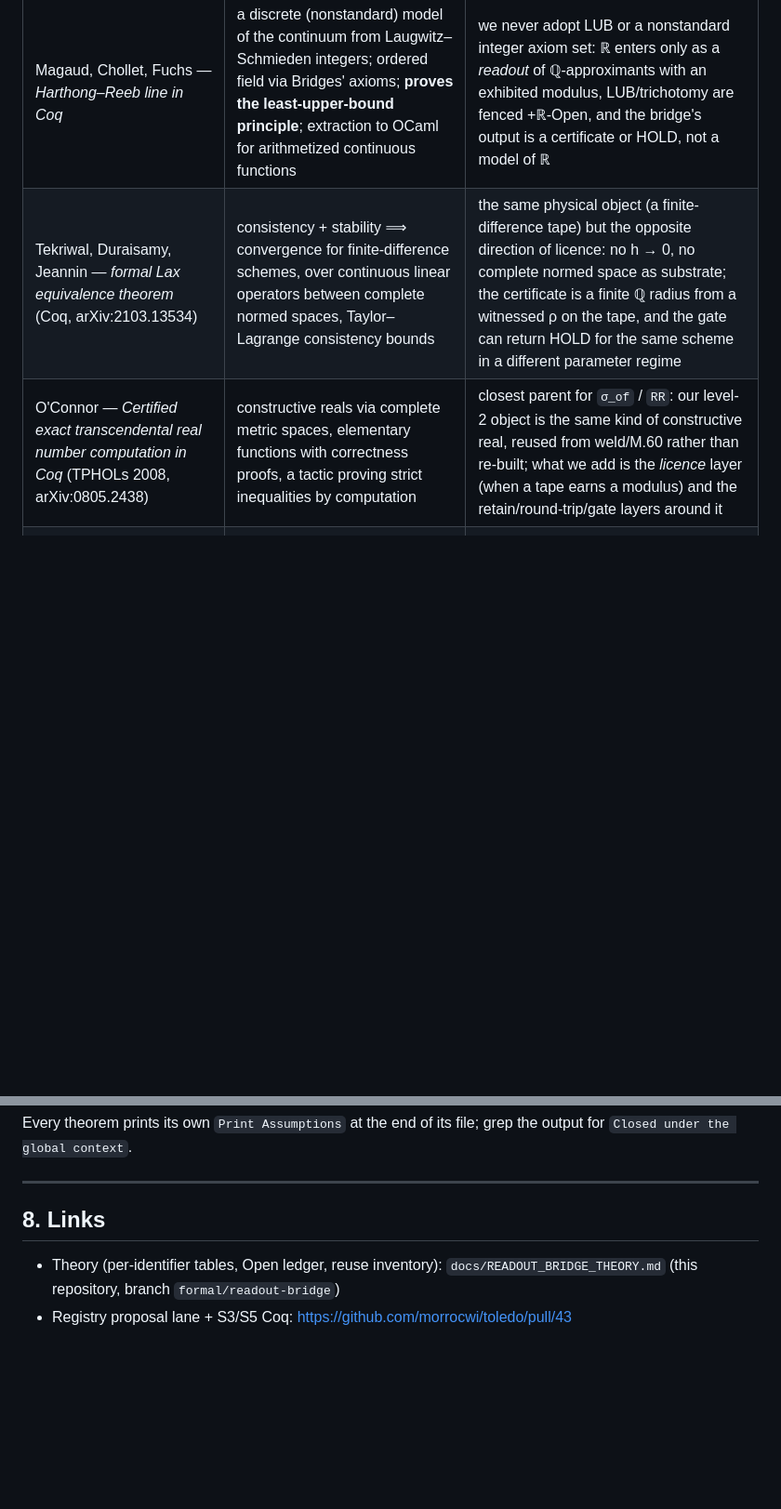
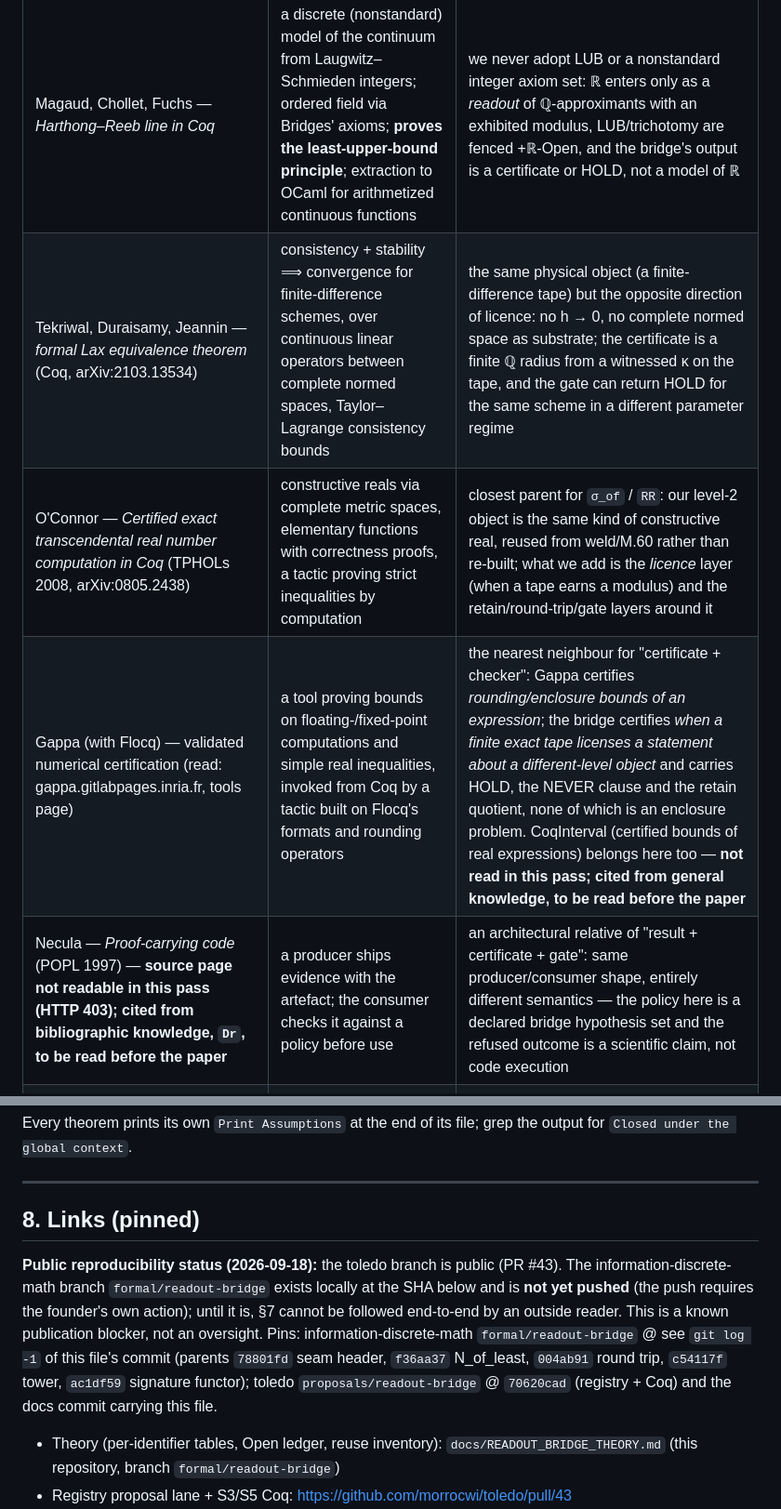
Before and after one commit to morrocwi/toledo, a Markdown page: docs/READOUT_BRIDGE_CLOSURE.md, 2 parts joined by grey strips. Shown at 93% size. Rendered like a GitHub page; blank space fills up the shorter version.

```diff
--- a/docs/READOUT_BRIDGE_CLOSURE.md
+++ b/docs/READOUT_BRIDGE_CLOSURE.md
@@ -68,8 +72,10 @@ What the tape test does **not** show (stated in the record itself): on a three-r
 | Work | What it does (as read) | Where the Readout Bridge differs |
 |---|---|---|
 | Magaud, Chollet, Fuchs — *Harthong–Reeb line in Coq* | a discrete (nonstandard) model of the continuum from Laugwitz–Schmieden integers; ordered field via Bridges' axioms; **proves the least-upper-bound principle**; extraction to OCaml for arithmetized continuous functions | we never adopt LUB or a nonstandard integer axiom set: ℝ enters only as a *readout* of ℚ-approximants with an exhibited modulus, LUB/trichotomy are fenced +ℝ-Open, and the bridge's output is a certificate or HOLD, not a model of ℝ |
-| Tekriwal, Duraisamy, Jeannin — *formal Lax equivalence theorem* (Coq, arXiv:2103.13534) | consistency + stability ⟹ convergence for finite-difference schemes, over continuous linear operators between complete normed spaces, Taylor–Lagrange consistency bounds | the same physical object (a finite-difference tape) but the opposite direction of licence: no h → 0, no complete normed space as substrate; the certificate is a finite ℚ radius from a witnessed ρ on the tape, and the gate can return HOLD for the same scheme in a different parameter regime |
+| Tekriwal, Duraisamy, Jeannin — *formal Lax equivalence theorem* (Coq, arXiv:2103.13534) | consistency + stability ⟹ convergence for finite-difference schemes, over continuous linear operators between complete normed spaces, Taylor–Lagrange consistency bounds | the same physical object (a finite-difference tape) but the opposite direction of licence: no h → 0, no complete normed space as substrate; the certificate is a finite ℚ radius from a witnessed κ on the tape, and the gate can return HOLD for the same scheme in a different parameter regime |
 | O'Connor — *Certified exact transcendental real number computation in Coq* (TPHOLs 2008, arXiv:0805.2438) | constructive reals via complete metric spaces, elementary functions with correctness proofs, a tactic proving strict inequalities by computation | closest parent for `σ_of` / `RR`: our level-2 object is the same kind of constructive real, reused from weld/M.60 rather than re-built; what we add is the *licence* layer (when a tape earns a modulus) and the retain/round-trip/gate layers around it |
+| Gappa (with Flocq) — validated numerical certification (read: gappa.gitlabpages.inria.fr, tools page) | a tool proving bounds on floating-/fixed-point computations and simple real inequalities, invoked from Coq by a tactic built on Flocq's formats and rounding operators | the nearest neighbour for "certificate + checker": Gappa certifies *rounding/enclosure bounds of an expression*; the bridge certifies *when a finite exact tape licenses a statement about a different-level object* and carries HOLD, the NEVER clause and the retain quotient, none of which is an enclosure problem. CoqInterval (certified bounds of real expressions) belongs here too — **not read in this pass; cited from general knowledge, to be read before the paper** |
+| Necula — *Proof-carrying code* (POPL 1997) — **source page not readable in this pass (HTTP 403); cited from bibliographic knowledge, `Dr`, to be read before the paper** | a producer ships evidence with the artefact; the consumer checks it against a policy before use | an architectural relative of "result + certificate + gate": same producer/consumer shape, entirely different semantics — the policy here is a declared bridge hypothesis set and the refused outcome is a scientific claim, not code execution |
 | Rocq Numerical Analysis (Mayero et al.; FEM Lagrange P_k nodes, RR-9557) | finite-element theory formalized over Coquelicot / Coq reals | a real-analysis-first formalization of the continuum method; the bridge is ℚ-first and treats the continuum method as a readout; the two are complementary, not competing |
 
 Under this workspace's standing rule, none of the above is a lever for legitimacy; they are the neighbours a paper must cite honestly.
@@ -120,7 +135,9 @@ Every theorem prints its own `Print Assumptions` at the end of its file; grep th
 
 ---
 
-## 8. Links
+## 8. Links (pinned)
+
+**Public reproducibility status (2026-09-18):** the toledo branch is public (PR #43). The information-discrete-math branch `formal/readout-bridge` exists locally at the SHA below and is **not yet pushed** (the push requires the founder's own action); until it is, §7 cannot be followed end-to-end by an outside reader. This is a known publication blocker, not an oversight. Pins: information-discrete-math `formal/readout-bridge` @ see `git log -1` of this file's commit (parents `78801fd` seam header, `f36aa37` N_of_least, `004ab91` round trip, `c54117f` tower, `ac1df59` signature functor); toledo `proposals/readout-bridge` @ `70620cad` (registry + Coq) and the docs commit carrying this file.
 
 - Theory (per-identifier tables, Open ledger, reuse inventory): `docs/READOUT_BRIDGE_THEORY.md` (this repository, branch `formal/readout-bridge`)
 - Registry proposal lane + S3/S5 Coq: <https://github.com/morrocwi/toledo/pull/43>
```
Also changed, not shown: other parts of docs/READOUT_BRIDGE_CLOSURE.md (+25 -12 lines).
